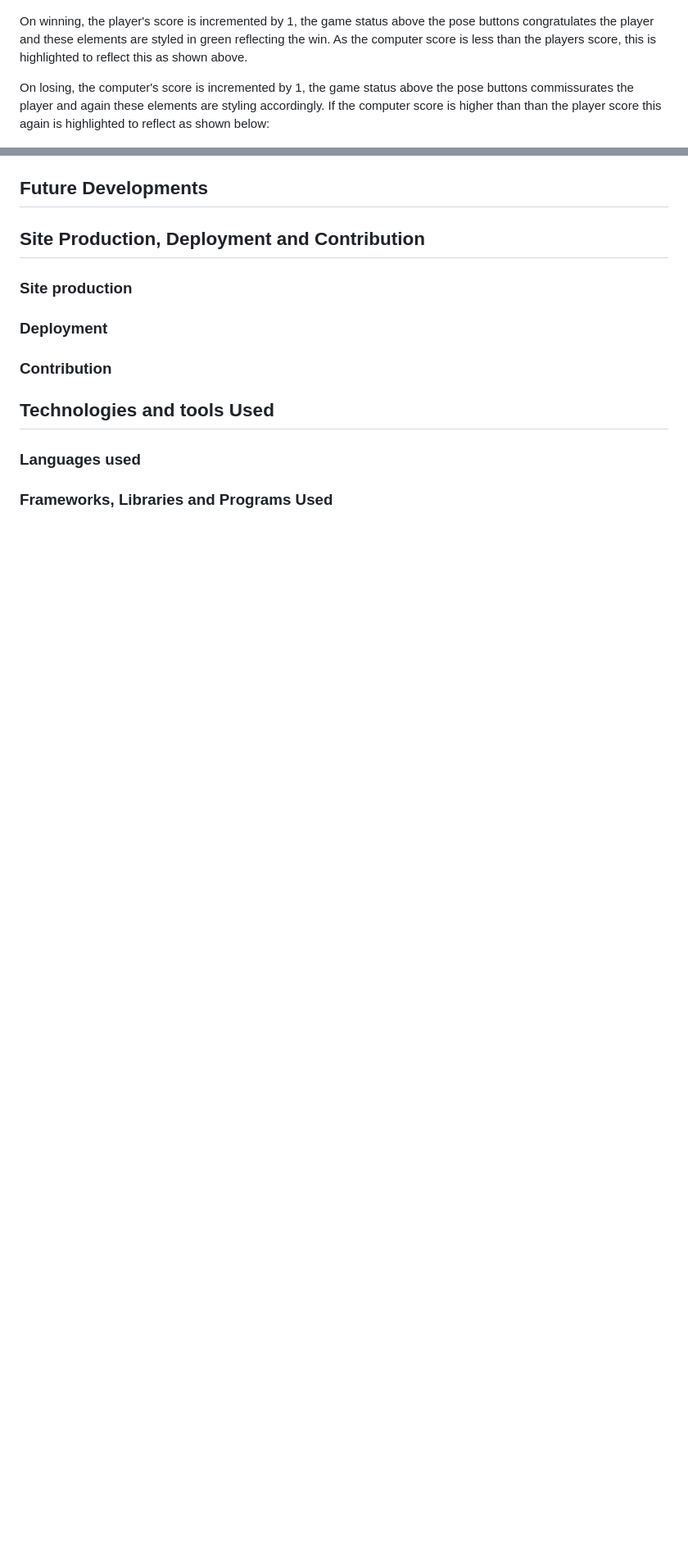
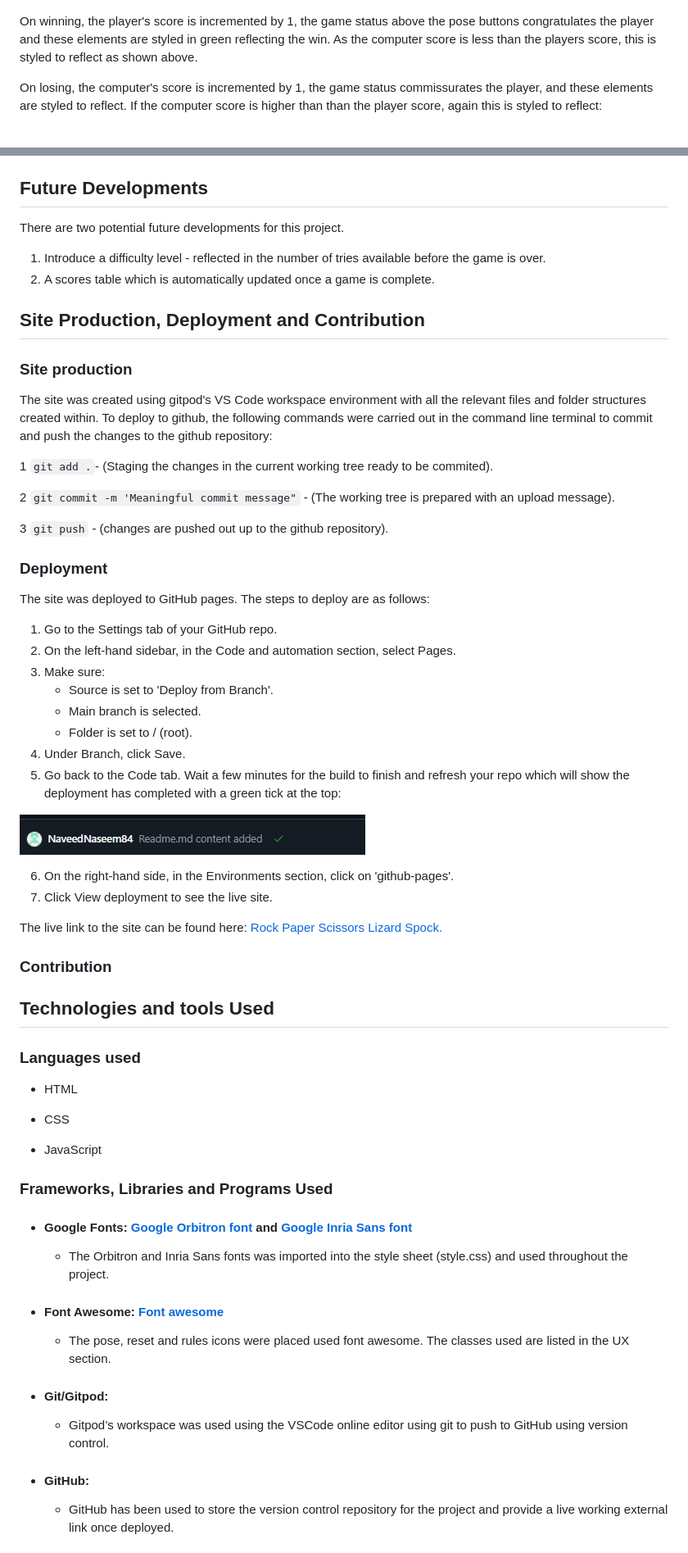
Before and after one commit to NaveedNaseem84/PP2---RPSLS, a Markdown page: README.md, 2 parts joined by grey strips. Shown at 82% size. Rendered like a GitHub page; pictures changed too: readme-images/sucessful-deployment.png (added); blank space fills up the shorter version.

Commit message:
readme updated, tablet media query adjusted

```diff
--- a/README.md
+++ b/README.md
@@ -59,9 +60,9 @@ One a choice has been made, the game will randomly generate a choice for the com
 
 ![Player wins: ](readme-images/player-wins.png)
 
-On winning, the player's score is incremented by 1, the game status above the pose buttons congratulates the player and these elements are styled in green reflecting the win. As the computer score is less than the players score, this is highlighted to reflect this as shown above.
+On winning, the player's score is incremented by 1, the game status above the pose buttons congratulates the player and these elements are styled in green reflecting the win. As the computer score is less than the players score, this is styled to reflect  as shown above.
 
-On losing, the computer's score is incremented by 1, the game status above the pose buttons commissurates the player and again these elements are styling accordingly. If the computer score is higher than than the player score this again is highlighted to reflect as shown below:
+On losing, the computer's score is incremented by 1, the game status commissurates the player, and these elements are styled to reflect. If the computer score is higher than than the player score, again this is styled to reflect:
 
 ![Computer wins:](readme-images/computer-won.png)
 
@@ -106,16 +121,68 @@ In addition to this, the player has the option to view the rules of the game in
 
 ## Future Developments
+
+There are two potential future developments for this project.
+
+1. Introduce a difficulty level - reflected in the number of tries available before the game is over.
+2. A scores table which is automatically updated once a game is complete.
 
 ## Site Production, Deployment and Contribution
 
 ### Site production
 
+The site was created using gitpod's VS Code workspace environment with all the relevant files and folder structures created within. To deploy to github, the following commands were carried out in the command line terminal to commit and push the changes to the github repository:
+
+1 `git add .`- (Staging the changes in the current working tree ready to be commited).
+
+2 `git commit -m 'Meaningful commit message"` - (The working tree is prepared with an upload message).
+
+3 `git push` - (changes are pushed out up to the github repository).
+
+
 ### Deployment
+
+The site was deployed to GitHub pages. The steps to deploy are as follows:
+1.	Go to the Settings tab of your GitHub repo.
+2.	On the left-hand sidebar, in the Code and automation section, select Pages.
+3.	Make sure:
+    * Source is set to 'Deploy from Branch'.
+    * Main branch is selected.
+    *	Folder is set to / (root).
+4.	Under Branch, click Save.
+5.	Go back to the Code tab. Wait a few minutes for the build to finish and refresh your repo which will show the deployment has completed with a green tick at the top:
+
+![Sucessful deployment](readme-images/sucessful-deployment.png)
+
+6.	On the right-hand side, in the Environments section, click on 'github-pages'.
+7.	Click View deployment to see the live site.
+
+The live link to the site can be found here: [Rock Paper Scissors Lizard Spock.](https://naveednaseem84.github.io/PP2---RPSLS/)
 
 ### Contribution
 
 ## Technologies and tools Used
 ### Languages used
+* HTML
+
+* CSS
+
+* JavaScript
 
 
 ### Frameworks, Libraries and Programs Used
+* #### Google Fonts: [Google Orbitron font](https://fonts.google.com/specimen/Orbitron) and [Google Inria Sans font](https://fonts.google.com/specimen/Inria+Sans)
+
+  * The Orbitron and Inria Sans fonts was imported into the style sheet (style.css) and used throughout the project.
+
+* #### Font Awesome: [Font awesome](https://fontawesome.com/)
+
+  * The pose, reset and rules icons were placed used font awesome. The classes used are listed in the UX section.
+
+* #### Git/Gitpod:
+
+  * Gitpod’s workspace was used using the VSCode online editor using git to push to GitHub using version control.
+
+* #### GitHub:
+
+  * GitHub has been used to store the version control repository for the project and provide a live working external link once deployed.
+
```
Also changed, not shown: other parts of README.md (+52 -24 lines), readme-images/jshint-metrics.png (added), readme-images/lighthouse-score.png (added), 1 other file.
